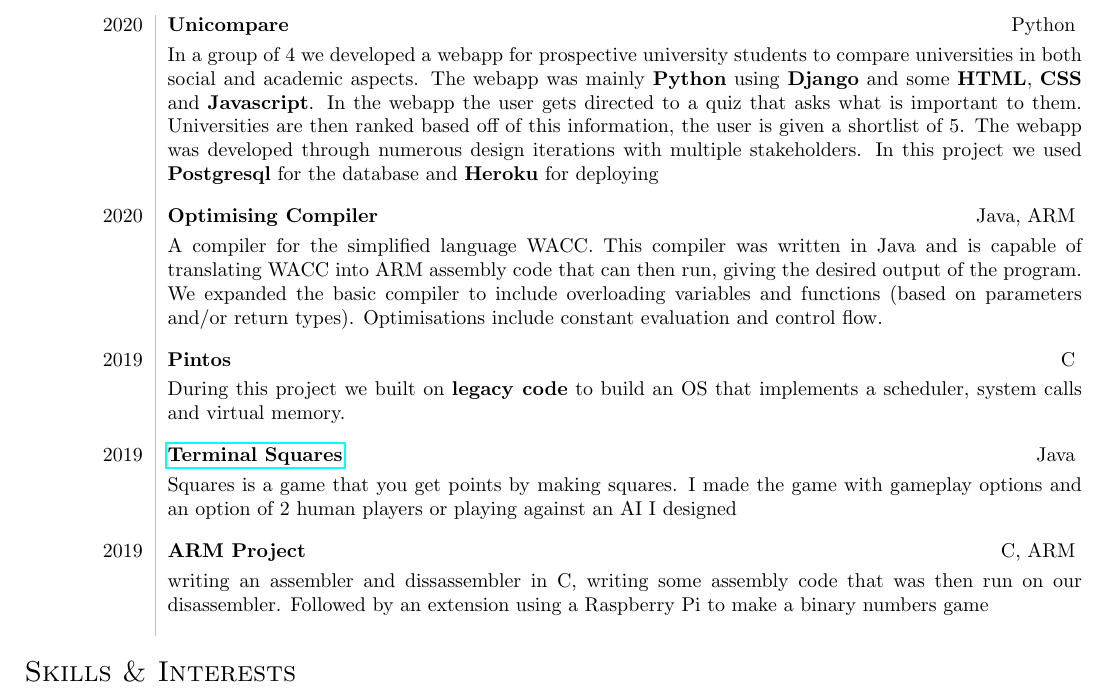
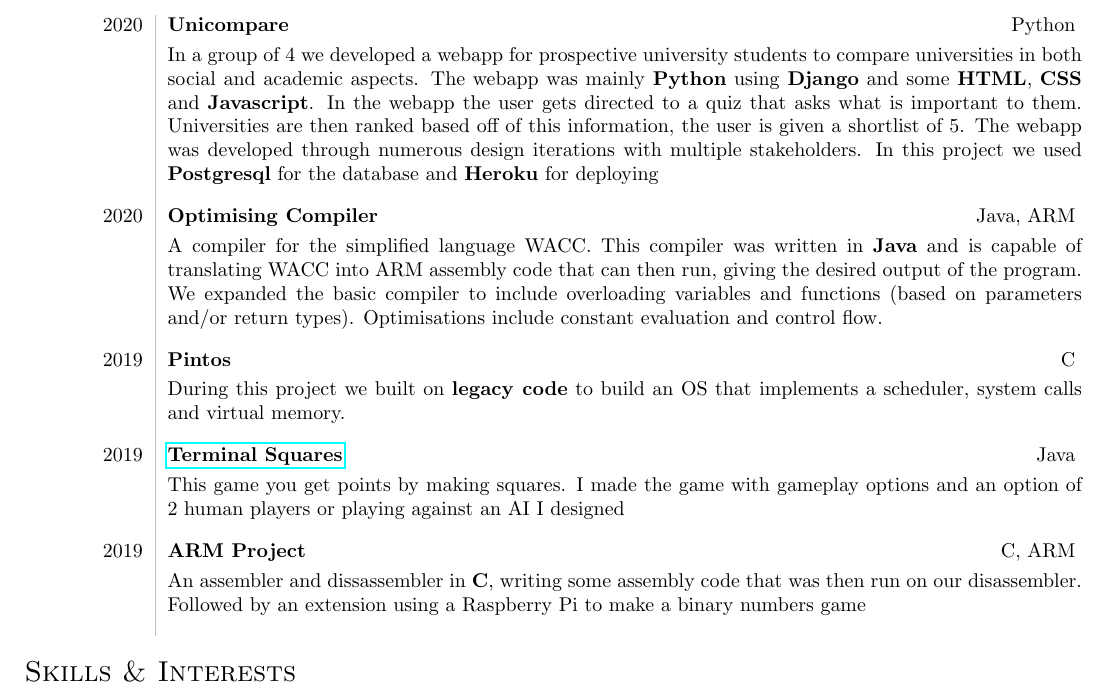
Before and after one commit to sophiethompson1/CV, a LaTeX document (main.tex): part of the page, cut so that both start at the same text. Compiled offline with pdfLaTeX.

Commit message:
Written up Pintos, Terminal Squares and ARM Project

```diff
--- a/main.tex
+++ b/main.tex
@@ -71,7 +71,7 @@
                     \vspace{0.5\baselineskip} \\
                 2020 & {\textbf{Optimising Compiler}} \tspace Java, ARM \smallskip
 
-                    A compiler for the simplified language WACC. This compiler was written in Java and is capable of translating WACC into ARM assembly code that can then run, giving the desired output of the program. We expanded the basic compiler to include overloading variables and functions (based on parameters and/or return types). Optimisations include constant evaluation and control flow.
+                    A compiler for the simplified language WACC. This compiler was written in \textbf{Java} and is capable of translating WACC into ARM assembly code that can then run, giving the desired output of the program. We expanded the basic compiler to include overloading variables and functions (based on parameters and/or return types). Optimisations include constant evaluation and control flow.
                     \smallskip
                     \vspace{0.5\baselineskip} \\
                 2019 & {\textbf{Pintos}} \tspace C \smallskip
@@ -82,13 +82,13 @@
 
                 2019 & \href{https://github.com/sophiethompsonsp/TerminalSquares}{\textbf{Terminal Squares}} \tspace Java \smallskip
 
-                    Squares is a game that you get points by making squares. I made the game with gameplay options and an option of 2 human players or playing against an AI I designed
+                    This game you get points by making squares. I made the game with gameplay options and an option of 2 human players or playing against an AI I designed
                     \smallskip
                     \vspace{0.5\baselineskip} \\
 
                 2019 & {\textbf{ARM Project}} \tspace C, ARM \smallskip
 
-                    writing an assembler and dissassembler in C,  writing some assembly code that was then run on our disassembler. Followed by an extension using a Raspberry Pi to make a binary numbers game
+                    An assembler and dissassembler in \textbf{C},  writing some assembly code that was then run on our disassembler. Followed by an extension using a Raspberry Pi to make a binary numbers game
                     \smallskip
                     \vspace{0.5\baselineskip} \\
             \end{tabular}
```
Also changed, not shown: main.pdf, 3 other files.
